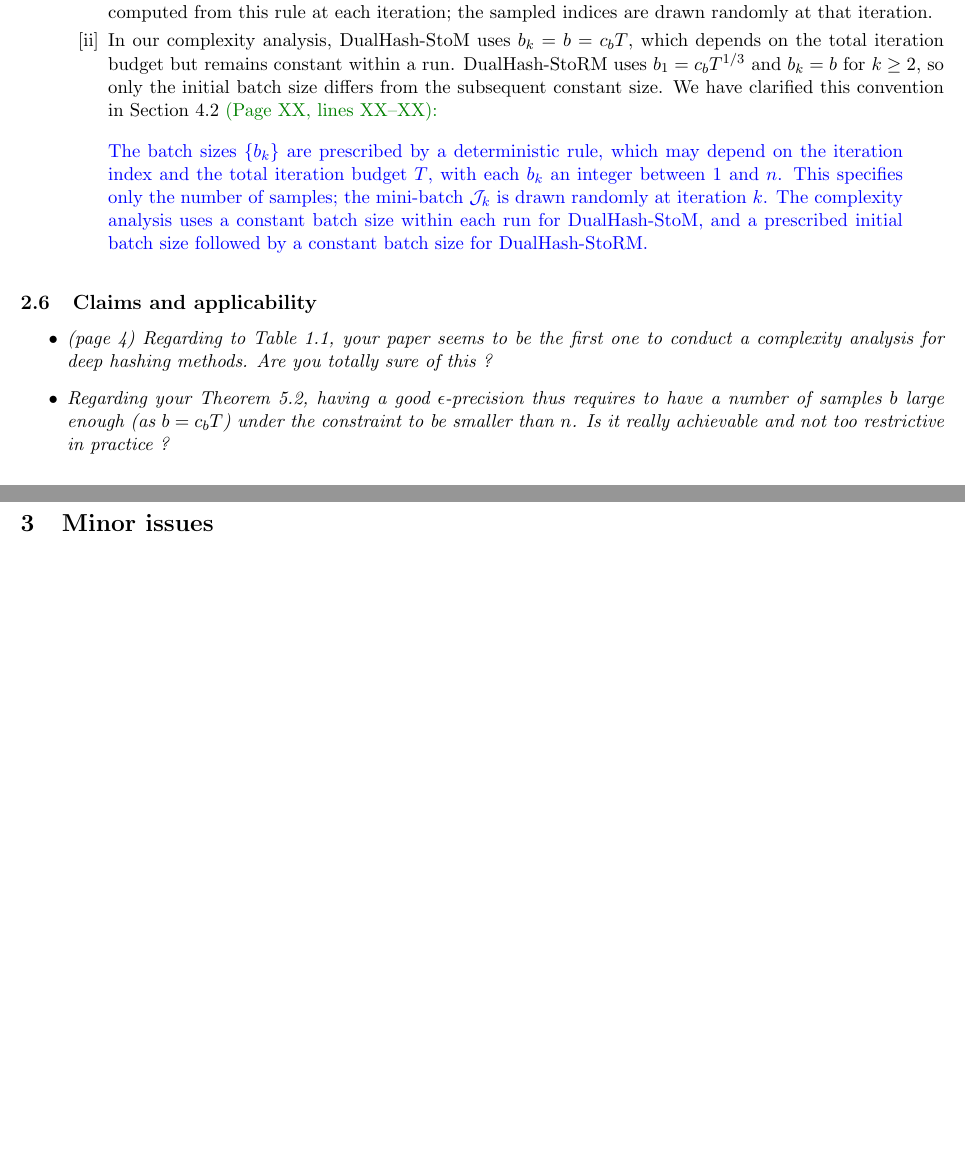
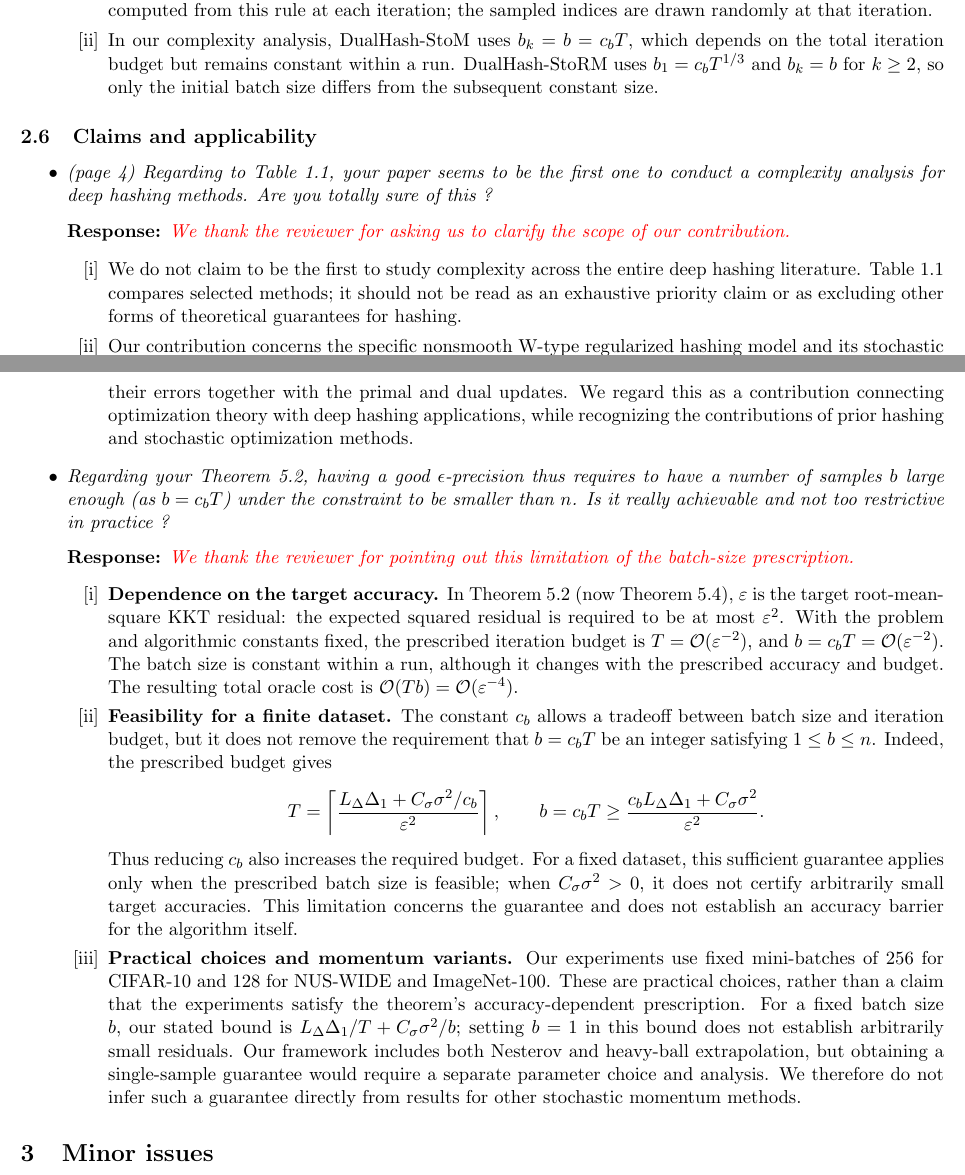
Before and after one commit to luxuan846-oss/dualhash-paper-revision, a LaTeX document (revision/response_letter.tex): two parts of pages 10 and 11 of 24, joined at a grey line, cut so that both start at the same text, the shorter picture padded with empty space. Compiled offline with pdfLaTeX.

Commit message:
overleaf-sync: clarify complexity assumptions and reviewer responses

```diff
--- a/revision/response_letter.tex
+++ b/revision/response_letter.tex
@@ -421,18 +421,34 @@ The resulting proof should therefore not undergo any significant changes. That i
 \normalfont\upshape\textbf{Response:} \red{We thank the reviewer for pointing out that the batch-size specification needs clarification.}
 \begin{enumerate}[label={[\roman*]},before=\let\item\reviewitem]
 \item The input $\{b_k\}$ specifies a deterministic batch-size rule. Even when the sizes vary with $k$, they can be computed from this rule at each iteration; the sampled indices are drawn randomly at that iteration.
-\item In our complexity analysis, DualHash-StoM uses $b_k=b=c_bT$, which depends on the total iteration budget but remains constant within a run. DualHash-StoRM uses $b_1=c_bT^{1/3}$ and $b_k=b$ for $k\ge2$, so only the initial batch size differs from the subsequent constant size. We have clarified this convention in Section~4.2 \green{(Page XX, lines XX--XX):}
+\item In our complexity analysis, DualHash-StoM uses $b_k=b=c_bT$, which depends on the total iteration budget but remains constant within a run. DualHash-StoRM uses $b_1=c_bT^{1/3}$ and $b_k=b$ for $k\ge2$, so only the initial batch size differs from the subsequent constant size.
 \end{enumerate}
-\begin{bluequote}
-The batch sizes $\{b_k\}$ are prescribed by a deterministic rule, which may depend on the iteration index and the total iteration budget $T$, with each $b_k$ an integer between $1$ and $n$. This specifies only the number of samples; the mini-batch $\calJ_k$ is drawn randomly at iteration $k$. The complexity analysis uses a constant batch size within each run for DualHash-StoM, and a prescribed initial batch size followed by a constant batch size for DualHash-StoRM.
-\end{bluequote}
 \end{itemize}
 
 \subsection{Claims and applicability}
 
 \begin{itemize}\itshape
 \item (page 4) Regarding to Table 1.1, your paper seems to be the first one to conduct a complexity analysis for deep hashing methods. Are you totally sure of this ?
+\par\smallskip
+\normalfont\upshape\textbf{Response:} \red{We thank the reviewer for asking us to clarify the scope of our contribution.}
+\begin{enumerate}[label={[\roman*]},before=\let\item\reviewitem]
+\item We do not claim to be the first to study complexity across the entire deep hashing literature. Table~1.1 compares selected methods; it should not be read as an exhaustive priority claim or as excluding other forms of theoretical guarantees for hashing.
+\item Our contribution concerns the specific nonsmooth W-type regularized hashing model and its stochastic multi-block primal-dual formulation. We use the conjugate $h^*$ to obtain a tractable dual update and establish non-asymptotic oracle complexity bounds for the KKT residual of the resulting formulation. The contribution lies in combining this structure with stochastic momentum estimators and controlling their errors together with the primal and dual updates. We regard this as a contribution connecting optimization theory with deep hashing applications, while recognizing the contributions of prior hashing and stochastic optimization methods.
+\end{enumerate}
 \item Regarding your Theorem 5.2, having a good $\epsilon$-precision thus requires to have a number of samples $b$ large enough (as $b=c_bT$) under the constraint to be smaller than $n$. Is it really achievable and not too restrictive in practice ?
+\par\smallskip
+\normalfont\upshape\textbf{Response:} \red{We thank the reviewer for pointing out this limitation of the batch-size prescription.}
+\begin{enumerate}[label={[\roman*]},before=\let\item\reviewitem]
+\item \textbf{Dependence on the target accuracy.} In Theorem~5.2 (now Theorem~5.4), $\varepsilon$ is the target root-mean-square KKT residual: the expected squared residual is required to be at most $\varepsilon^2$. With the problem and algorithmic constants fixed, the prescribed iteration budget is $T=\calO(\varepsilon^{-2})$, and $b=c_bT=\calO(\varepsilon^{-2})$. The batch size is constant within a run, although it changes with the prescribed accuracy and budget. The resulting total oracle cost is $\calO(Tb)=\calO(\varepsilon^{-4})$.
+\item \textbf{Feasibility for a finite dataset.} The constant $c_b$ allows a tradeoff between batch size and iteration budget, but it does not remove the requirement that $b=c_bT$ be an integer satisfying $1\le b\le n$. Indeed, the prescribed budget gives
+\[
+T=\left\lceil\frac{L_\Delta\Delta_1+C_\sigma\sigma^2/c_b}{\varepsilon^2}\right\rceil,
+\qquad
+b=c_bT\ge\frac{c_bL_\Delta\Delta_1+C_\sigma\sigma^2}{\varepsilon^2}.
+\]
+Thus reducing $c_b$ also increases the required budget. For a fixed dataset, this sufficient guarantee applies only when the prescribed batch size is feasible; when $C_\sigma\sigma^2>0$, it does not certify arbitrarily small target accuracies. This limitation concerns the guarantee and does not establish an accuracy barrier for the algorithm itself.
+\item \textbf{Practical choices and momentum variants.} Our experiments use fixed mini-batches of 256 for CIFAR-10 and 128 for NUS-WIDE and ImageNet-100. These are practical choices, rather than a claim that the experiments satisfy the theorem's accuracy-dependent prescription. For a fixed batch size $b$, our stated bound is $L_\Delta\Delta_1/T+C_\sigma\sigma^2/b$; setting $b=1$ in this bound does not establish arbitrarily small residuals. Our framework includes both Nesterov and heavy-ball extrapolation, but obtaining a single-sample guarantee would require a separate parameter choice and analysis. We therefore do not infer such a guarantee directly from results for other stochastic momentum methods.
+\end{enumerate}
 \end{itemize}
 
 \section{Minor issues}
```
Also changed, not shown: paper/sections/convergence.tex (+4 -6 lines), paper/sections/methodology.tex (+0 -3 lines), revision/response_letter.tex (6 more changed lines).
